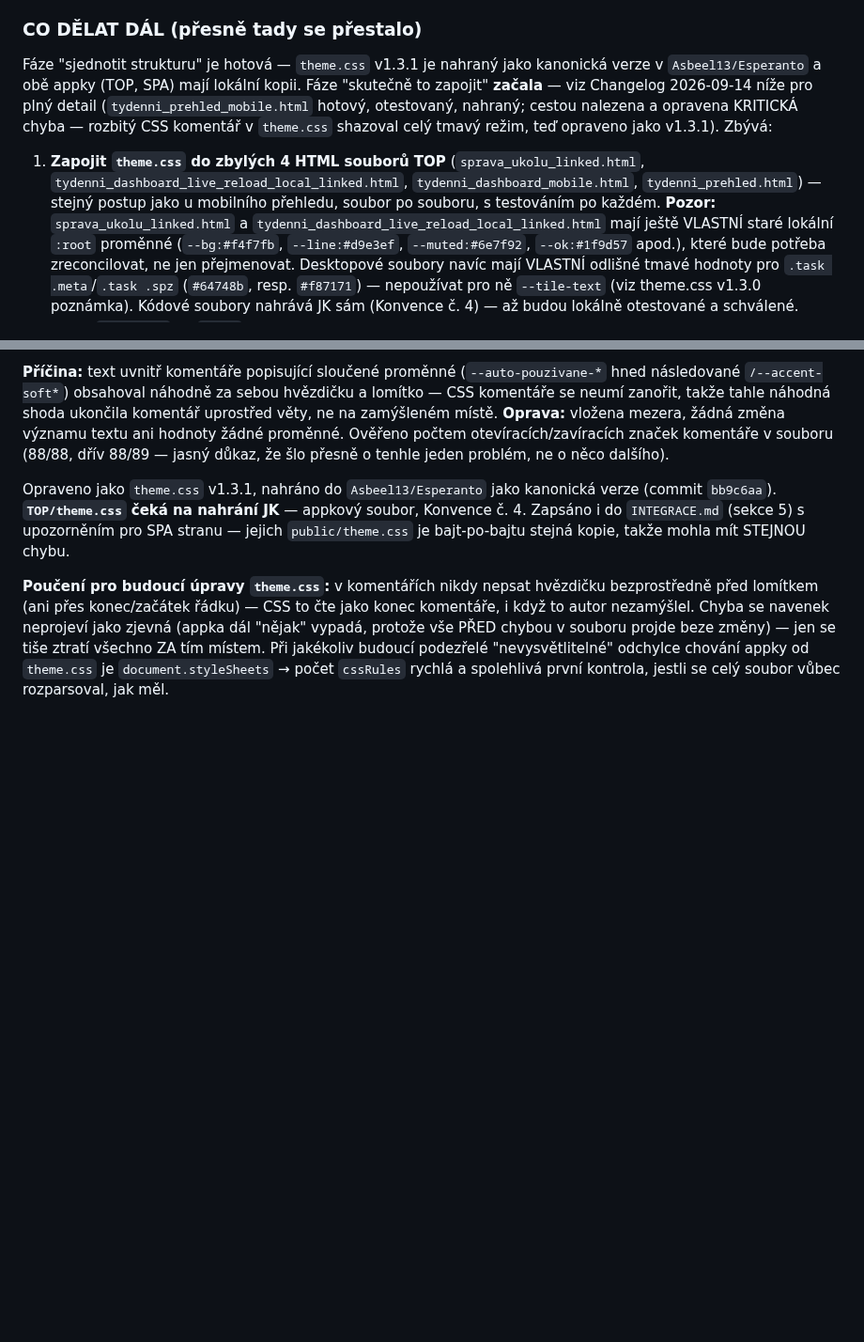
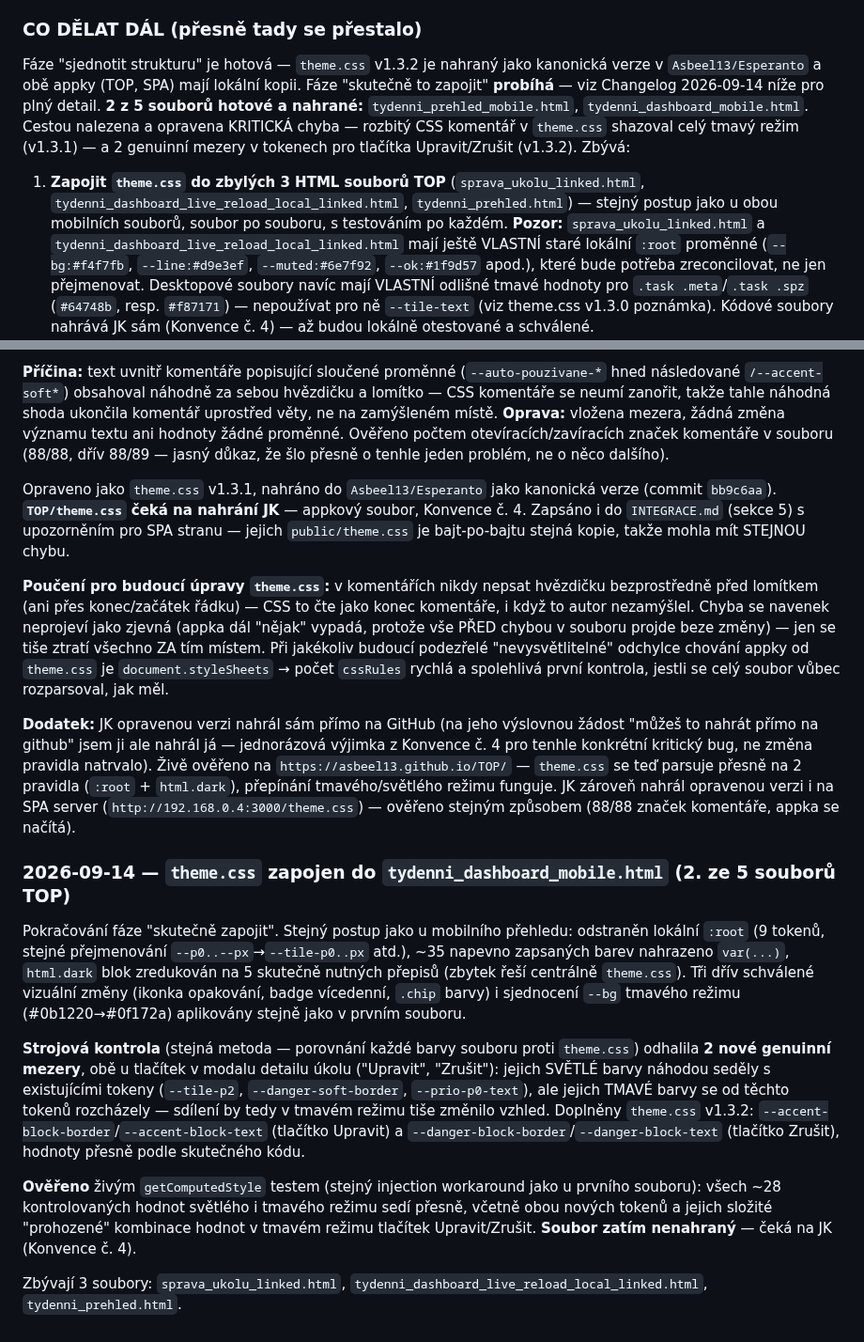
Before and after one commit to Asbeel13/TOP, a Markdown page: CLAUDE.md, 2 parts joined by grey strips. Shown at 94% size. Rendered like a GitHub page; blank space fills up the shorter version.

Commit message:
Zapsano: tydenni_dashboard_mobile.html zapojen na theme.css (2/5 souboru)
Dokumentuje dokonceni druheho souboru (theme.css v1.3.2, 2 nove tokeny
pro tlacitka Upravit/Zrusit v modalu), plus dodatek o nahrani opravy
v1.3.1 na TOP i SPA server.

Co-Authored-By: Claude Sonnet 5 <noreply@anthropic.com>

```diff
--- a/CLAUDE.md
+++ b/CLAUDE.md
@@ -96,19 +96,20 @@ což vedlo k mnohem většímu rozsahu práce, než se původně čekalo.
 
 ### CO DĚLAT DÁL (přesně tady se přestalo)
 
-Fáze "sjednotit strukturu" je hotová — `theme.css` v1.3.1 je nahraný
+Fáze "sjednotit strukturu" je hotová — `theme.css` v1.3.2 je nahraný
 jako kanonická verze v `Asbeel13/Esperanto` a obě appky (TOP, SPA) mají
-lokální kopii. Fáze "skutečně to zapojit" **začala** — viz Changelog
-2026-09-14 níže pro plný detail (`tydenni_prehled_mobile.html` hotový,
-otestovaný, nahraný; cestou nalezena a opravena KRITICKÁ chyba —
-rozbitý CSS komentář v `theme.css` shazoval celý tmavý režim, teď
-opraveno jako v1.3.1). Zbývá:
-
-1. **Zapojit `theme.css` do zbylých 4 HTML souborů TOP**
+lokální kopii. Fáze "skutečně to zapojit" **probíhá** — viz Changelog
+2026-09-14 níže pro plný detail. **2 z 5 souborů hotové a nahrané:**
+`tydenni_prehled_mobile.html`, `tydenni_dashboard_mobile.html`. Cestou
+nalezena a opravena KRITICKÁ chyba — rozbitý CSS komentář v `theme.css`
+shazoval celý tmavý režim (v1.3.1) — a 2 genuinní mezery v tokenech pro
+tlačítka Upravit/Zrušit (v1.3.2). Zbývá:
+
+1. **Zapojit `theme.css` do zbylých 3 HTML souborů TOP**
    (`sprava_ukolu_linked.html`, `tydenni_dashboard_live_reload_local_linked.html`,
-   `tydenni_dashboard_mobile.html`, `tydenni_prehled.html`) — stejný
-   postup jako u mobilního přehledu, soubor po souboru, s testováním po
-   každém. **Pozor:** `sprava_ukolu_linked.html` a
+   `tydenni_prehled.html`) — stejný postup jako u obou mobilních
+   souborů, soubor po souboru, s testováním po každém. **Pozor:**
+   `sprava_ukolu_linked.html` a
    `tydenni_dashboard_live_reload_local_linked.html` mají ještě VLASTNÍ
    staré lokální `:root` proměnné (`--bg:#f4f7fb`, `--line:#d9e3ef`,
    `--muted:#6e7f92`, `--ok:#1f9d57` apod.), které bude potřeba
@@ -1623,3 +1624,43 @@ ZA tím místem. Při jakékoliv budoucí podezřelé "nevysvětlitelné"
 odchylce chování appky od `theme.css` je `document.styleSheets` →
 počet `cssRules` rychlá a spolehlivá první kontrola, jestli se celý
 soubor vůbec rozparsoval, jak měl.
+
+**Dodatek:** JK opravenou verzi nahrál sám přímo na GitHub (na jeho
+výslovnou žádost "můžeš to nahrát přímo na github" jsem ji ale nahrál
+já — jednorázová výjimka z Konvence č. 4 pro tenhle konkrétní kritický
+bug, ne změna pravidla natrvalo). Živě ověřeno na
+`https://asbeel13.github.io/TOP/` — `theme.css` se teď parsuje přesně
+na 2 pravidla (`:root` + `html.dark`), přepínání tmavého/světlého
+režimu funguje. JK zároveň nahrál opravenou verzi i na SPA server
+(`http://192.168.0.4:3000/theme.css`) — ověřeno stejným způsobem
+(88/88 značek komentáře, appka se načítá).
+
+### 2026-09-14 — `theme.css` zapojen do `tydenni_dashboard_mobile.html` (2. ze 5 souborů TOP)
+
+Pokračování fáze "skutečně zapojit". Stejný postup jako u mobilního
+přehledu: odstraněn lokální `:root` (9 tokenů, stejné přejmenování
+`--p0..--px`→`--tile-p0..px` atd.), ~35 napevno zapsaných barev
+nahrazeno `var(...)`, `html.dark` blok zredukován na 5 skutečně
+nutných přepisů (zbytek řeší centrálně `theme.css`). Tři dřív schválené
+vizuální změny (ikonka opakování, badge vícedenní, `.chip` barvy) i
+sjednocení `--bg` tmavého režimu (#0b1220→#0f172a) aplikovány stejně
+jako v prvním souboru.
+
+**Strojová kontrola** (stejná metoda — porovnání každé barvy souboru
+proti `theme.css`) odhalila **2 nové genuinní mezery**, obě u tlačítek
+v modalu detailu úkolu ("Upravit", "Zrušit"): jejich SVĚTLÉ barvy
+náhodou seděly s existujícími tokeny (`--tile-p2`, `--danger-soft-border`,
+`--prio-p0-text`), ale jejich TMAVÉ barvy se od těchto tokenů
+rozcházely — sdílení by tedy v tmavém režimu tiše změnilo vzhled.
+Doplněny `theme.css` v1.3.2: `--accent-block-border`/`--accent-block-text`
+(tlačítko Upravit) a `--danger-block-border`/`--danger-block-text`
+(tlačítko Zrušit), hodnoty přesně podle skutečného kódu.
+
+**Ověřeno** živým `getComputedStyle` testem (stejný injection workaround
+jako u prvního souboru): všech ~28 kontrolovaných hodnot světlého i
+tmavého režimu sedí přesně, včetně obou nových tokenů a jejich složité
+"prohozené" kombinace hodnot v tmavém režimu tlačítek Upravit/Zrušit.
+**Soubor zatím nenahraný** — čeká na JK (Konvence č. 4).
+
+Zbývají 3 soubory: `sprava_ukolu_linked.html`,
+`tydenni_dashboard_live_reload_local_linked.html`, `tydenni_prehled.html`.
```
